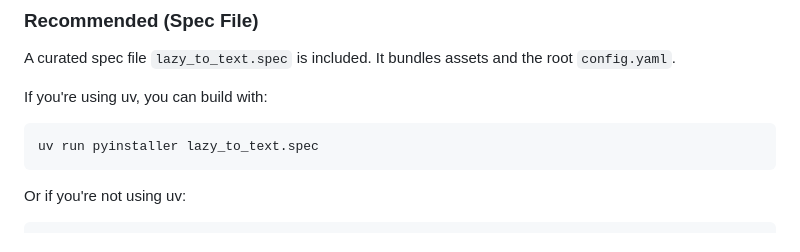
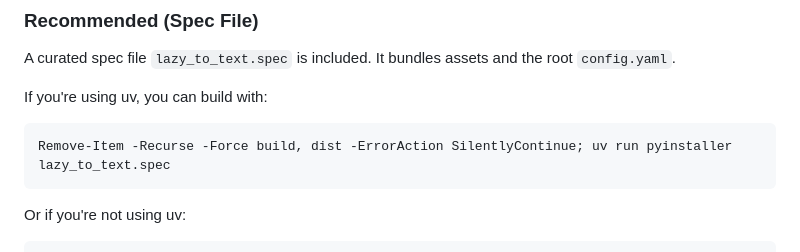
Before and after one commit to aa-blinov/whisper-local-windows, a Markdown page: README.md, the part around the change. Drawn GitHub-style.

Commit message:
fix: update build instructions for uv users to include cleanup command

````diff
--- a/README.md
+++ b/README.md
@@ -105,8 +105,8 @@ A curated spec file `lazy_to_text.spec` is included. It bundles assets and the r
 
 If you're using uv, you can build with:
 
-```bash
-uv run pyinstaller lazy_to_text.spec
+```powershell
+Remove-Item -Recurse -Force build, dist -ErrorAction SilentlyContinue; uv run pyinstaller lazy_to_text.spec
 ```
 
 Or if you're not using uv:
````
